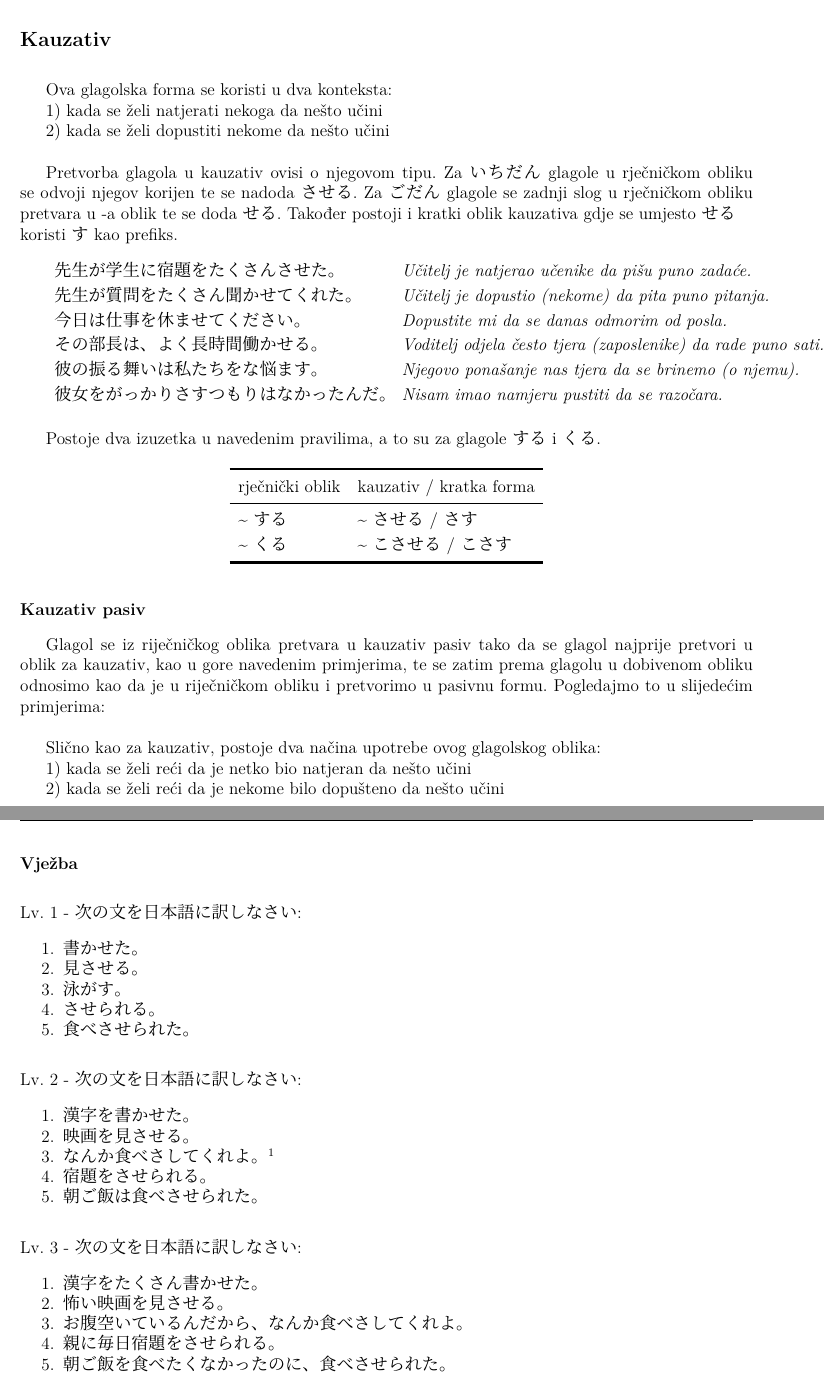
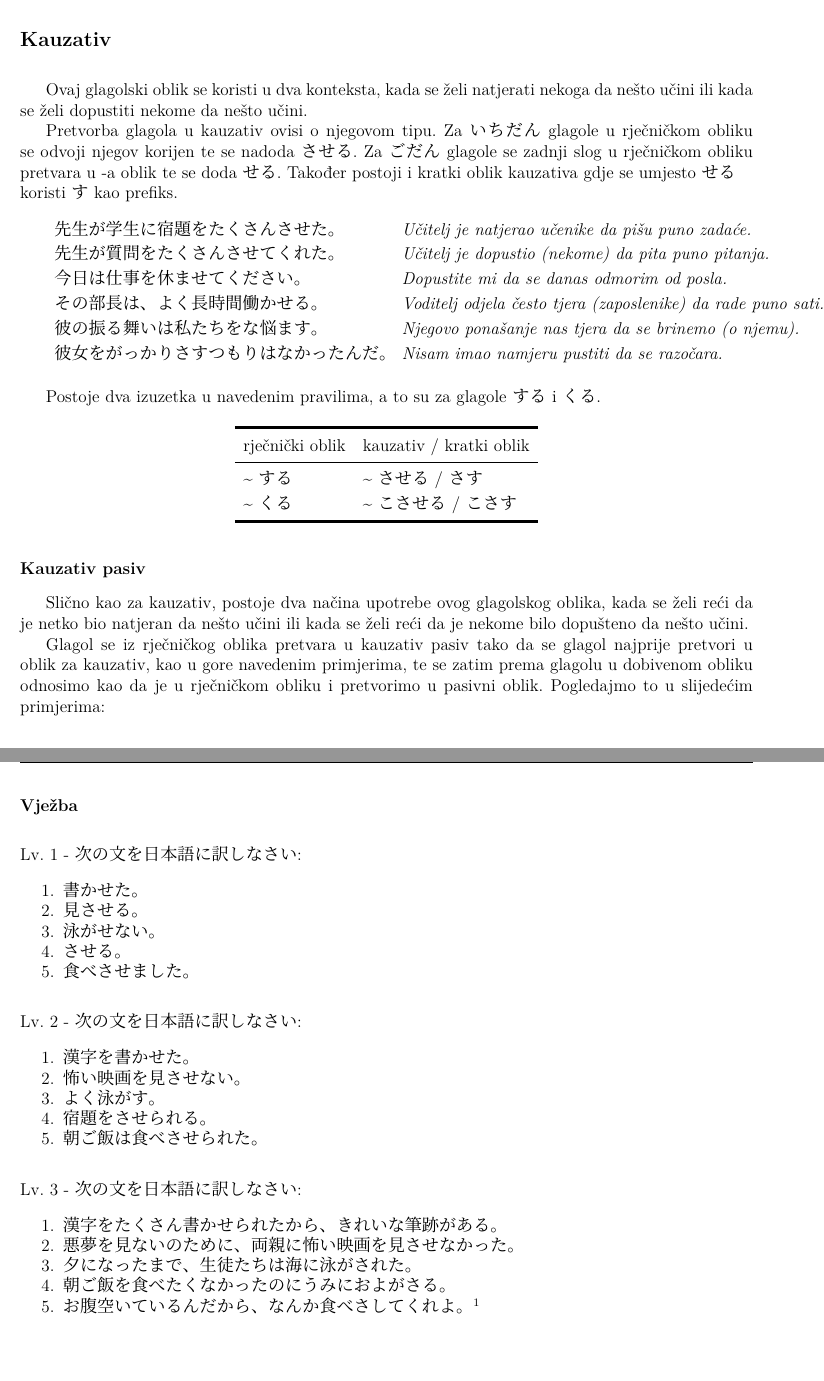
Before and after one commit to Makoto-hr-jp/makoto-japanski, a LaTeX document (radionice/srednji/lekcije/030_kauzativ/030_kauzativ.tex): two parts of pages 1 and 2 of 2, joined at a grey line, cut so that both start at the same text, the shorter picture padded with empty space. Compiled offline with XeLaTeX; a missing font is replaced by an installed copy or a similar font.

Commit message:
kauzativ promjene

```diff
--- a/radionice/srednji/lekcije/030_kauzativ/030_kauzativ.tex
+++ b/radionice/srednji/lekcije/030_kauzativ/030_kauzativ.tex
@@ -5,11 +5,7 @@
 \begin{document}
 	\dai{Kauzativ}
 
-	Ova glagolska forma se koristi u dva konteksta:
-
-	1) kada se želi natjerati nekoga da nešto učini
-
-	2) kada se želi dopustiti nekome da nešto učini\\
+	Ovaj glagolski oblik se koristi u dva konteksta, kada se želi natjerati nekoga da nešto učini ili kada se želi dopustiti nekome da nešto učini.
 
 	Pretvorba glagola u kauzativ ovisi o njegovom tipu.
 	Za いちだん glagole u rječničkom obliku se odvoji njegov korijen te se nadoda させる.
@@ -18,7 +14,7 @@
 
 	\begin{reibun}
 		\rei{先生が学生に宿題をたくさんさせた。}{Učitelj je natjerao učenike da pišu puno zadaće.}
-		\rei{先生が質問をたくさん聞かせてくれた。}{Učitelj je dopustio (nekome) da pita puno pitanja.}
+		\rei{先生が質問をたくさんさせてくれた。}{Učitelj je dopustio (nekome) da pita puno pitanja.}
 		\rei{今日は仕事を休ませてください。}{Dopustite mi da se danas odmorim od posla.}
 		\rei{その部長は、よく長時間働かせる。}{Voditelj odjela često tjera (zaposlenike) da rade puno sati.}
 		\rei{彼の振る舞いは私たちをな悩ます。}{Njegovo ponašanje nas tjera da se brinemo (o njemu).}
@@ -29,7 +25,7 @@
 	\begin{table}[h]
 		\centering
 		\begin{tabular}{l l}\toprule[2pt]
-			rječnički oblik & kauzativ / kratka forma\\
+			rječnički oblik & kauzativ / kratki oblik\\
 			\midrule
 			\textasciitilde する　& \textasciitilde させる / さす\\
 			\textasciitilde くる　&\textasciitilde こさせる / こさす\\
@@ -40,13 +36,8 @@
 
 	\fukudai{Kauzativ pasiv}
 
-	Glagol se iz riječničkog oblika pretvara u kauzativ pasiv tako da se glagol najprije pretvori u oblik za kauzativ, kao u gore navedenim primjerima, te se zatim prema glagolu u dobivenom obliku odnosimo kao da je u riječničkom obliku i pretvorimo u pasivnu formu. Pogledajmo to u slijedećim primjerima:\\
+	Slično kao za kauzativ, postoje dva načina upotrebe ovog glagolskog oblika, kada se želi reći da je netko bio natjeran da nešto učini ili kada se želi reći da je nekome bilo dopušteno da nešto učini.
 
-
-	Slično kao za kauzativ, postoje dva načina upotrebe ovog glagolskog oblika:
-
-	1) kada se želi reći da je netko bio natjeran da nešto učini
-
-	2) kada se želi reći da je nekome bilo dopušteno da nešto učini\\
+	Glagol se iz rječničkog oblika pretvara u kauzativ pasiv tako da se glagol najprije pretvori u oblik za kauzativ, kao u gore navedenim primjerima, te se zatim prema glagolu u dobivenom obliku odnosimo kao da je u rječničkom obliku i pretvorimo u pasivni oblik. Pogledajmo to u slijedećim primjerima:\\
 
 	\begin{reibun}
@@ -62,25 +53,25 @@
 	\begin{mondai}{Lv. 1 - 次の文を日本語に訳しなさい: }
 		\item 書かせた。
 		\item 見させる。
-		\item 泳がす。
-		\item させられる。
-		\item 食べさせられた。
+		\item 泳がせない。
+		\item させる。
+		\item 食べさせました。
 	\end{mondai}
 
 	\begin{mondai}{Lv. 2 - 次の文を日本語に訳しなさい: }
 		\item 漢字を書かせた。
-		\item 映画を見させる。
-		\item なんか食べさしてくれよ。\footnotemark[1]
+		\item 怖い映画を見させない。
+		\item よく泳がす。
 		\item 宿題をさせられる。
 		\item 朝ご飯は食べさせられた。
 	\end{mondai}
 
 	\begin{mondai}{Lv. 3 - 次の文を日本語に訳しなさい: }
-		\item 漢字をたくさん書かせた。
-		\item 怖い映画を見させる。
-		\item お腹空いているんだから、なんか食べさしてくれよ。
-		\item 親に毎日宿題をさせられる。
-		\item 朝ご飯を食べたくなかったのに、食べさせられた。
+		\item 漢字をたくさん書かせられたから、きれいな筆跡がある。
+		\item 悪夢を見ないのために、両親に怖い映画を見させなかった。
+		\item 夕になったまで、生徒たちは海に泳がされた。
+		\item 朝ご飯を食べたくなかったのにうみにおよがさる。
+		\item お腹空いているんだから、なんか食べさしてくれよ。\footnotemark[1]
 	\end{mondai}
 
 	\fukudai{Tablica oblika}
```
Also changed, not shown: radionice/srednji/lekcije/030_kauzativ/030_kauzativ.tex (8 more changed lines), 1 other file.
